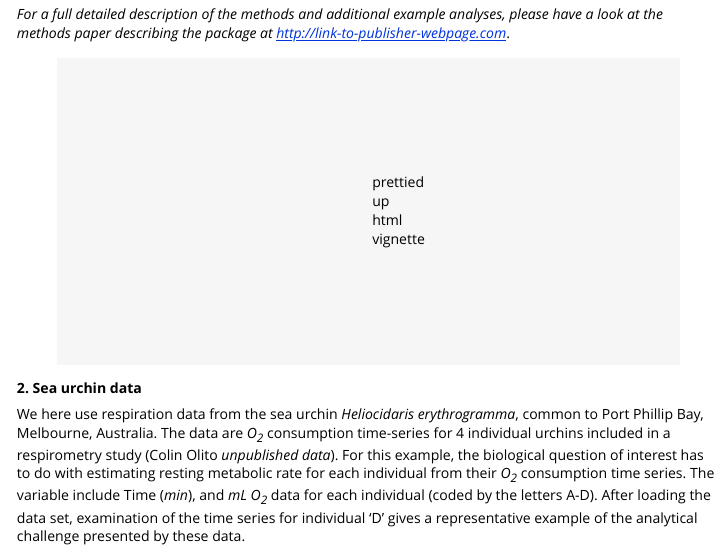
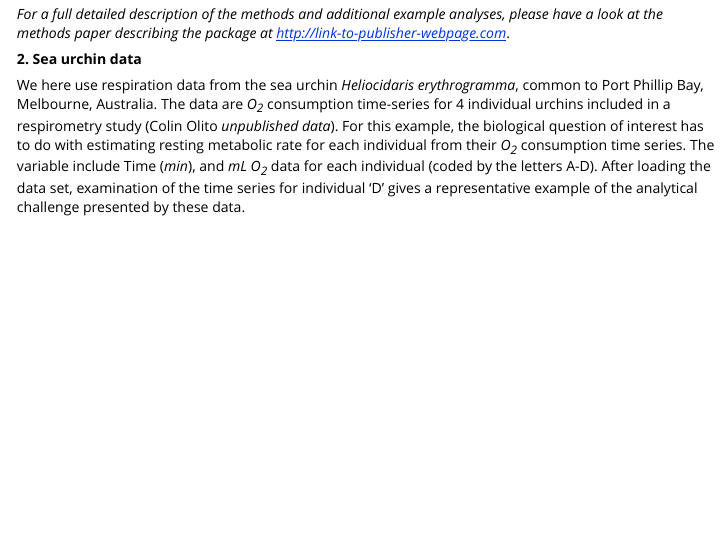
Before and after one commit to colin-olito/LoLinR, an R Markdown document (vignettes/LoLinR.Rmd): the page in a window 1100 px wide, from 500 px down. Rendered offline with R 4.5, knitr and Pandoc, with nearby package versions; some code elsewhere in the file could not run offline.

Commit message:
minor fixes to vignette

```diff
--- a/vignettes/LoLinR.Rmd
+++ b/vignettes/LoLinR.Rmd
@@ -18,9 +18,6 @@ In this `html_vignette`, we introduce the `LoLinR` package, which provides tools
 
 *For a full detailed description of the methods and additional example analyses, please have a look at the methods paper describing the package at http://link-to-publisher-webpage.com*.
 
-
-
->>>>>>> prettied up html vignette
 
 **2. Sea urchin data**
 
```
